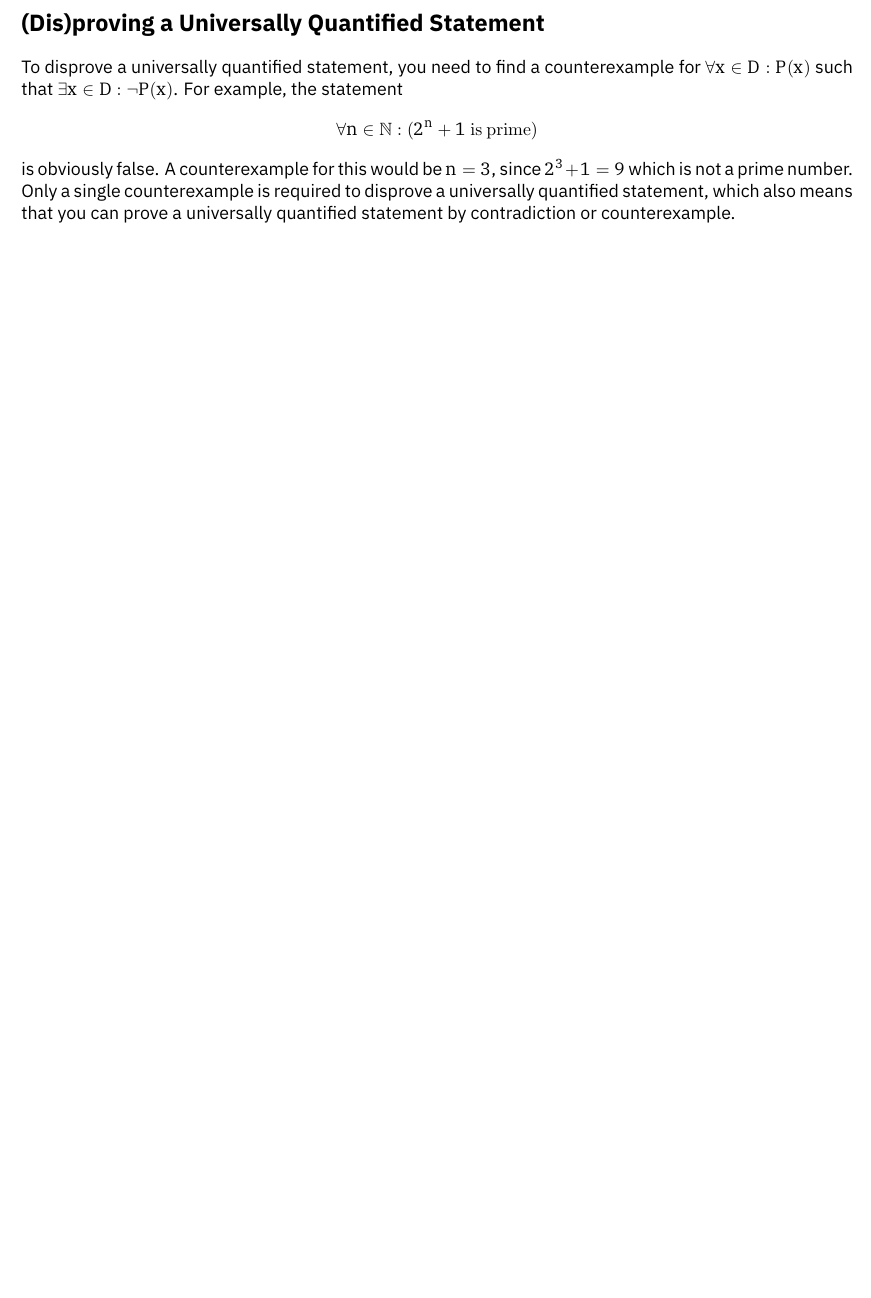
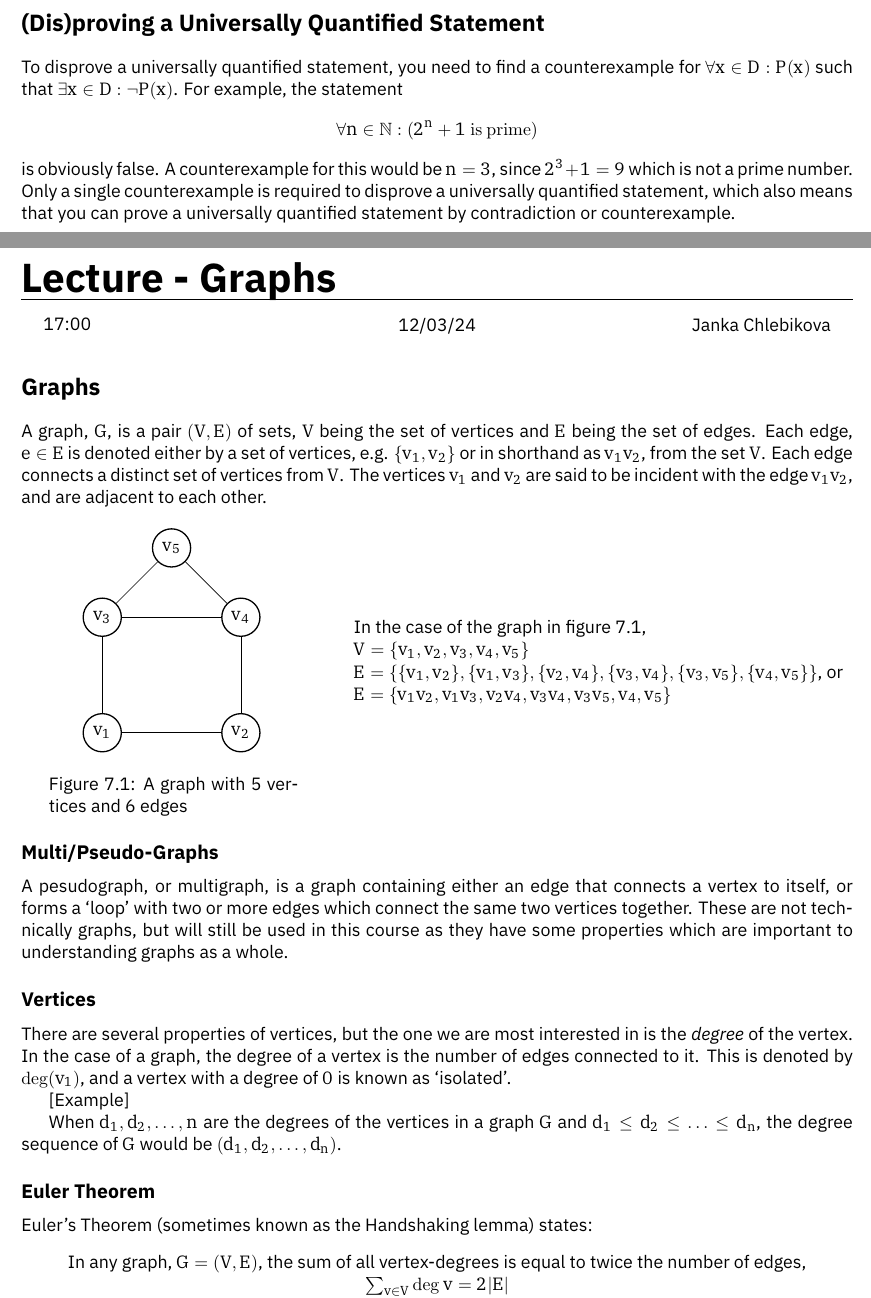
Before and after one commit to HughTB/cs-notes, a LaTeX thesis (2nd-year/m21274-dmafp/m21274.tex, which reads 2nd-year/m21274-dmafp/sessions/24-03-12.tex): part of page 17 of 32 before the commit and two parts of pages 17 and 18 of 34 after it, the two joined at a grey line, cut so that both start at the same text, the shorter picture padded with empty space. The pictures show the PDF file 2nd-year/m21274-dmafp/m21274.pdf that the author committed with the source.

Commit message:
add incomplete dm lecture; examples to be finished

```diff
--- /dev/null
+++ b/2nd-year/m21274-dmafp/sessions/24-03-12.tex
@@ -0,0 +1,70 @@
+\lecture{Graphs}{17:00}{12/03/24}{Janka Chlebikova}
+
+\section*{Graphs}
+
+A graph, $G$, is a pair $(V, E)$ of sets, $V$ being the set of vertices and $E$ being the set of edges. Each edge,
+ $e \in E$ is denoted either by a set of vertices, e.g. $\{v_1, v_2\}$ or in shorthand as $v_1v_2$, from the set $V$.
+ Each edge connects a distinct set of vertices from $V$. The vertices $v_1$ and $v_2$ are said to be incident with the
+ edge $v_1v_2$, and are adjacent to each other.
+
+\begin{minipage}[c]{0.3\linewidth}
+  \begin{figure}[H]
+    \centering
+    \usetikzlibrary{graphs}
+    \begin{tikzpicture}
+      \tikzset{
+        node distance=1.5cm,
+        every node/.style={circle,thick,draw}
+      }
+
+      \node[] (v5) {$v_5$};
+      \node[right of=v5, below of=v5] (v4) {$v_4$};
+      \node[left of=v5, below of=v5] (v3) {$v_3$};
+      \node[below of=v4, node distance=2.5cm] (v2) {$v_2$};
+      \node[below of=v3, node distance=2.5cm] (v1) {$v_1$};
+
+      \draw (v1) edge[right] (v2)
+            (v1) edge[above] (v3)
+            (v2) edge[above] (v4)
+            (v3) edge[right] (v4)
+            (v3) edge[above] (v5)
+            (v4) edge[above] (v5);
+    \end{tikzpicture}
+    \caption{A graph with 5 vertices and 6 edges}
+    \label{fig:graph1}
+  \end{figure}
+\end{minipage}\hfill
+\begin{minipage}{0.6\linewidth}
+In the case of the graph in figure \ref*{fig:graph1},\\
+$V = \{v_1, v_2, v_3, v_4, v_5\}$\\
+$E = \{\{v_1, v_2\}, \{v_1, v_3\}, \{v_2, v_4\}, \{v_3, v_4\}, \{v_3, v_5\}, \{v_4, v_5\}\}$, or\\
+$E = \{v_1v_2, v_1v_3, v_2v_4, v_3v_4, v_3v_5, v_4,v_5\}$
+\end{minipage}
+
+\subsection*{Multi/Pseudo-Graphs}
+
+A pesudograph, or multigraph, is a graph containing either an edge that connects a vertex to itself, or forms a `loop'
+ with two or more edges which connect the same two vertices together. These are not technically graphs, but will still
+ be used in this course as they have some properties which are important to understanding graphs as a whole.
+
+\subsection*{Vertices}
+
+There are several properties of vertices, but the one we are most interested in is the \textit{degree} of the vertex. In
+ the case of a graph, the degree of a vertex is the number of edges connected to it. This is denoted by $\mathrm{deg}(v_1)$,
+ and a vertex with a degree of $0$ is known as `isolated'.
+
+[Example]
+
+When $d_1, d_2, \dots, \d_n$ are the degrees of the vertices in a graph $G$ and $d_1 \leq d_2 \leq \ldots \leq d_n$, the
+ degree sequence of $G$ would be $(d_1, d_2, \dots, d_n)$.
+
+\subsection*{Euler Theorem}
+
+Euler's Theorem (sometimes known as the Handshaking lemma) states:
+\begin{center}
+  In any graph, $G = (V, E)$, the sum of all vertex-degrees is equal to twice the number of edges,\\
+  $\sum_{v \in V} \mathrm{deg\ } v = 2 \lvert E \rvert$
+\end{center}
+
+This has several consequences, namely
+\begin{itemize}
@@ -0,0 +74,5 @@
+\end{itemize}
+
+\section*{Special Graphs}
+
+\subsection*{Complete Graphs}
@@ -0,0 +87,3 @@
+ $2 \lvert E \rvert = n(n - 1)$ and finally $\lvert E \rvert = \frac{n(n - 1)}{2}$.
+
+\subsection*{Bipartite Graphs}
@@ -0,0 +106 @@
+\section*{Isomorphic Graphs}
@@ -0,0 +119 @@
+\begin{itemize}
@@ -0,0 +124,2 @@
+\end{itemize}
+Therefore, if any of the above are not the case, you have proven that the graphs are not isomorphic.
```
Also changed, not shown: 2nd-year/m21274-dmafp/m21274.tex (+1 -0 lines), preamble.tex (+3 -0 lines), 2nd-year/m21274-dmafp/m21274.pdf, 2nd-year/m21274-dmafp/sessions/24-03-12.tex (43 more changed lines).
